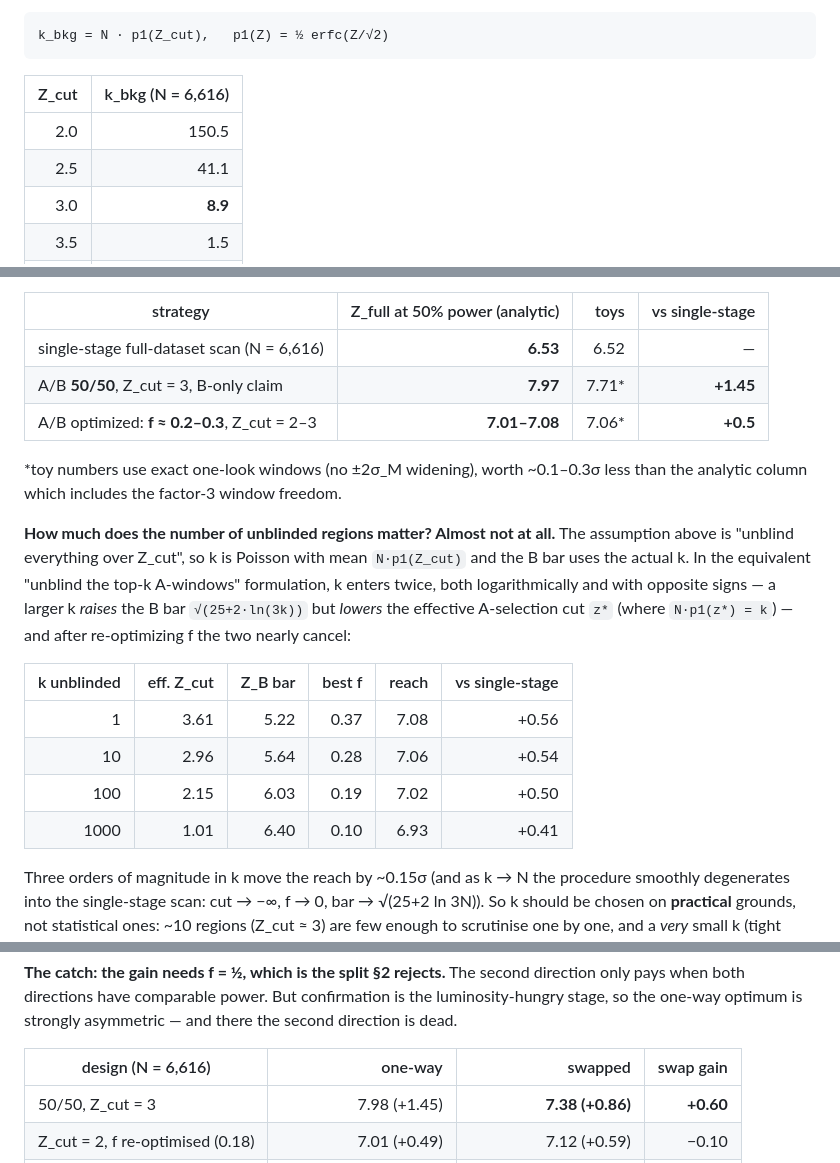
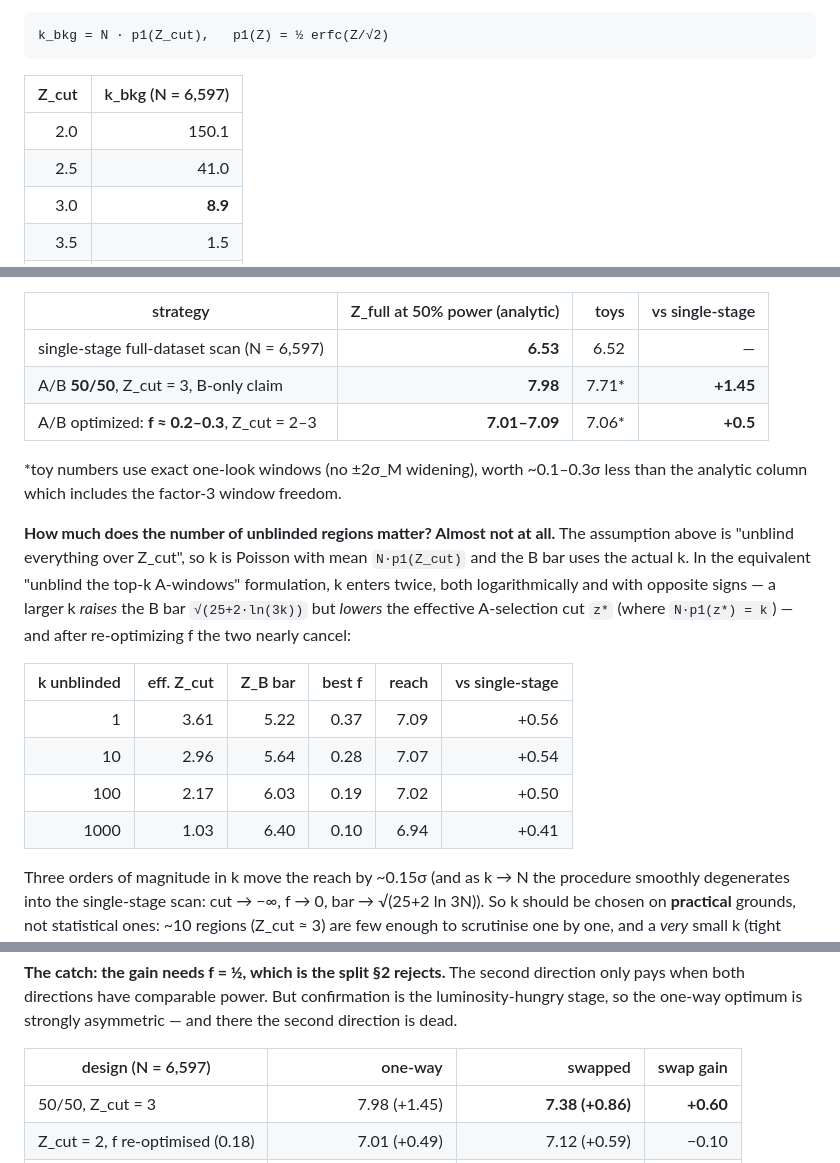
Before and after one commit to rodem-hep/search-budget, a Markdown page: results/overviews/TWO_STAGE_UNBLINDING.md, 3 parts joined by grey strips. GitHub-like rendering.

Commit message:
Carry the corrected window through the A/B report
The hand-written two-stage report still quoted the old budget. Update it
to N = 6,597: the k_bkg column, the 50/50 reach (7.98) and the top-k
table. Every conclusion is unchanged -- the optimum still costs +0.5 sigma
and the reach still moves by 0.15 sigma over three decades in k.

Co-Authored-By: Claude Opus 5 <noreply@anthropic.com>

```diff
--- a/results/overviews/TWO_STAGE_UNBLINDING.md
+++ b/results/overviews/TWO_STAGE_UNBLINDING.md
@@ -45,10 +45,10 @@ Expected number of background selections (pure statistics, one-sided):
 
     k_bkg = N · p1(Z_cut),   p1(Z) = ½ erfc(Z/√2)
 
-| Z_cut | k_bkg (N = 6,616) |
+| Z_cut | k_bkg (N = 6,597) |
 |---:|---:|
-| 2.0 | 150.5 |
-| 2.5 | 41.1 |
+| 2.0 | 150.1 |
+| 2.5 | 41.0 |
 | 3.0 | **8.9** |
 | 3.5 | 1.5 |
 | 4.0 | 0.2 |
@@ -93,9 +93,9 @@ formula below reproduces the toys to 0.03σ.)
 
 | strategy | Z_full at 50% power (analytic) | toys | vs single-stage |
 |---|---:|---:|---:|
-| single-stage full-dataset scan (N = 6,616) | **6.53** | 6.52 | — |
-| A/B **50/50**, Z_cut = 3, B-only claim | **7.97** | 7.71* | **+1.45** |
-| A/B optimized: **f ≈ 0.2–0.3**, Z_cut = 2–3 | **7.01–7.08** | 7.06* | **+0.5** |
+| single-stage full-dataset scan (N = 6,597) | **6.53** | 6.52 | — |
+| A/B **50/50**, Z_cut = 3, B-only claim | **7.98** | 7.71* | **+1.45** |
+| A/B optimized: **f ≈ 0.2–0.3**, Z_cut = 2–3 | **7.01–7.09** | 7.06* | **+0.5** |
 
 *toy numbers use exact one-look windows (no ±2σ_M widening), worth ~0.1–0.3σ less than the
 analytic column which includes the factor-3 window freedom.
@@ -109,10 +109,10 @@ after re-optimizing f the two nearly cancel:
 
 | k unblinded | eff. Z_cut | Z_B bar | best f | reach | vs single-stage |
 |--:|--:|--:|--:|--:|--:|
-| 1 | 3.61 | 5.22 | 0.37 | 7.08 | +0.56 |
-| 10 | 2.96 | 5.64 | 0.28 | 7.06 | +0.54 |
-| 100 | 2.15 | 6.03 | 0.19 | 7.02 | +0.50 |
-| 1000 | 1.01 | 6.40 | 0.10 | 6.93 | +0.41 |
+| 1 | 3.61 | 5.22 | 0.37 | 7.09 | +0.56 |
+| 10 | 2.96 | 5.64 | 0.28 | 7.07 | +0.54 |
+| 100 | 2.17 | 6.03 | 0.19 | 7.02 | +0.50 |
+| 1000 | 1.03 | 6.40 | 0.10 | 6.94 | +0.41 |
 
 Three orders of magnitude in k move the reach by ~0.15σ (and as k → N the procedure smoothly
 degenerates into the single-stage scan: cut → −∞, f → 0, bar → √(25+2 ln 3N)). So k should be
@@ -219,7 +219,7 @@ Z_cut = 3, toys give **7.11** against **7.12** analytic (`ab_split_toys.py`, exa
 when both directions have comparable power. But confirmation is the luminosity-hungry stage, so
 the one-way optimum is strongly asymmetric — and there the second direction is dead.
 
-| design (N = 6,616) | one-way | swapped | swap gain |
+| design (N = 6,597) | one-way | swapped | swap gain |
 |---|--:|--:|--:|
 | 50/50, Z_cut = 3 | 7.98 (+1.45) | **7.38 (+0.86)** | **+0.60** |
 | Z_cut = 2, f re-optimised (0.18) | 7.01 (+0.49) | 7.12 (+0.59) | −0.10 |
```
Also changed, not shown: other parts of results/overviews/TWO_STAGE_UNBLINDING.md (+1 -1 lines).
